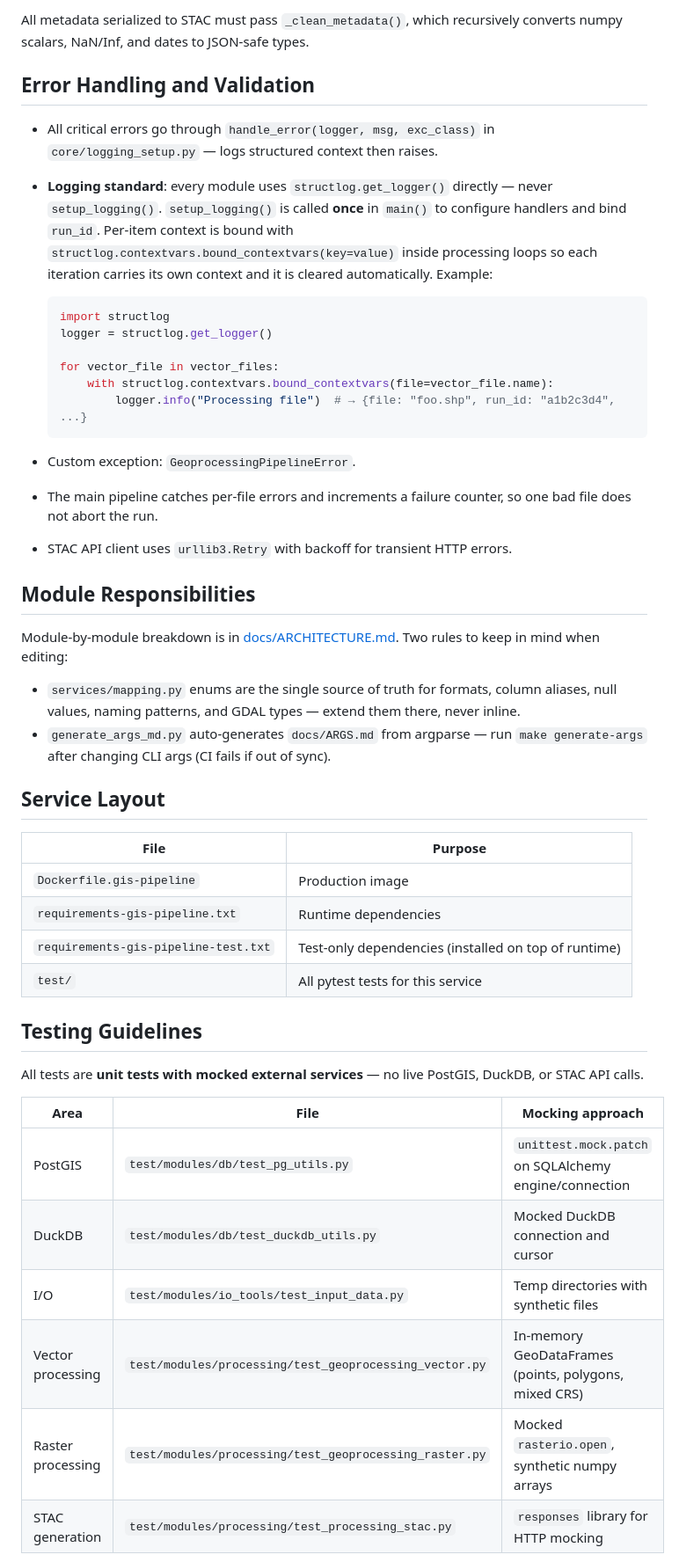
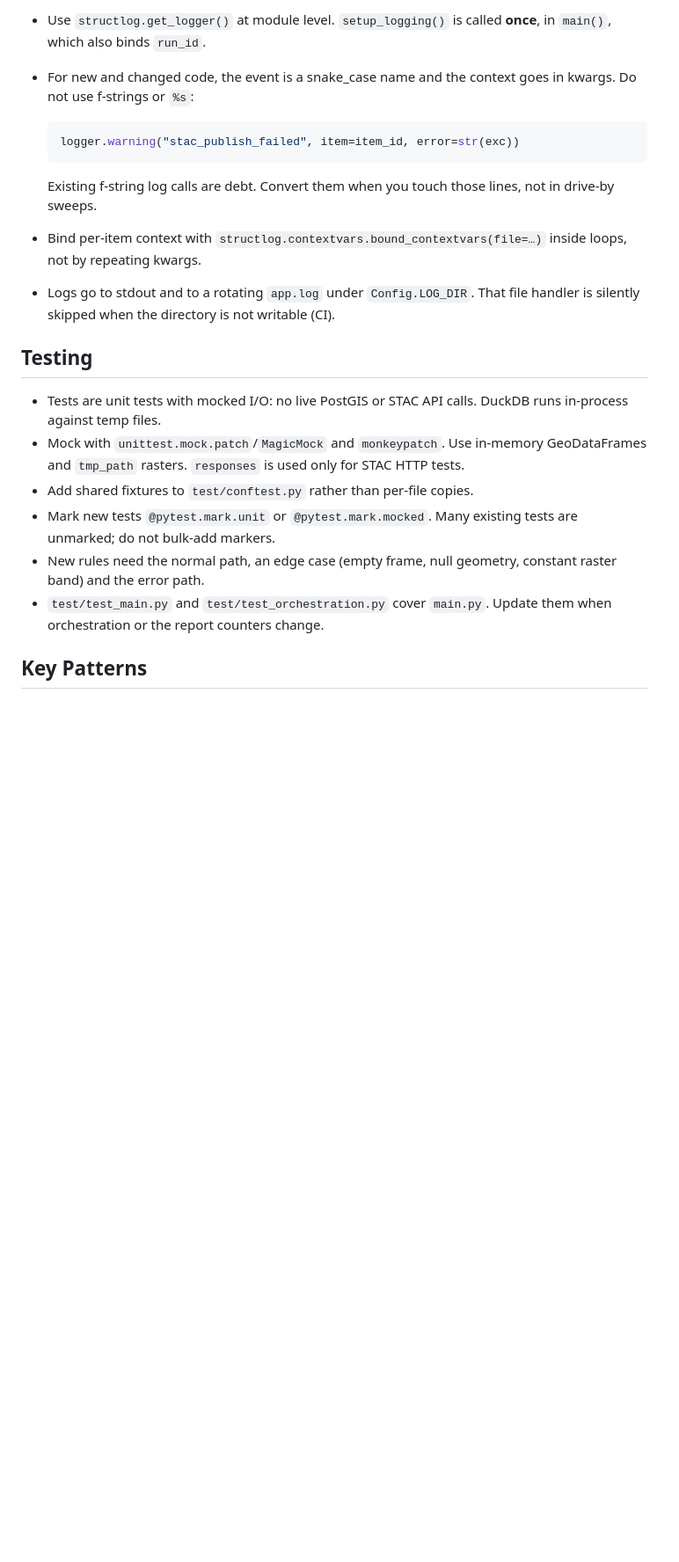
Before and after one commit to jeremie-durand/Agri-SDSS, a Markdown page: gis-pipeline/CLAUDE.md, the part around one of its changes. Shown at 88% size. Rendered like a GitHub page; blank space fills up the shorter version.

Commit message:
docs: update CLAUDE.md with enhanced service overview and common commands

````diff
--- a/gis-pipeline/CLAUDE.md
+++ b/gis-pipeline/CLAUDE.md
@@ -81,50 +176,35 @@ STAC Collections are created once per pipeline run (keyed by `Config.STAC_COLLEC
 
-All metadata serialized to STAC must pass `_clean_metadata()`, which recursively converts numpy scalars, NaN/Inf, and dates to JSON-safe types.
-
-## Error Handling and Validation
-
-- All critical errors go through `handle_error(logger, msg, exc_class)` in `core/logging_setup.py` — logs structured context then raises.
-- **Logging standard**: every module uses `structlog.get_logger()` directly — never `setup_logging()`. `setup_logging()` is called **once** in `main()` to configure handlers and bind `run_id`. Per-item context is bound with `structlog.contextvars.bound_contextvars(key=value)` inside processing loops so each iteration carries its own context and it is cleared automatically. Example:
+- Use `structlog.get_logger()` at module level. `setup_logging()` is called
+  **once**, in `main()`, which also binds `run_id`.
+- For new and changed code, the event is a snake_case name and the context goes
+  in kwargs. Do not use f-strings or `%s`:
 
   ```python
-  import structlog
-  logger = structlog.get_logger()
-
-  for vector_file in vector_files:
-      with structlog.contextvars.bound_contextvars(file=vector_file.name):
-          logger.info("Processing file")  # → {file: "foo.shp", run_id: "a1b2c3d4", ...}
+  logger.warning("stac_publish_failed", item=item_id, error=str(exc))
   ```
 
-- Custom exception: `GeoprocessingPipelineError`.
-- The main pipeline catches per-file errors and increments a failure counter, so one bad file does not abort the run.
-- STAC API client uses `urllib3.Retry` with backoff for transient HTTP errors.
+  Existing f-string log calls are debt. Convert them when you touch those
+  lines, not in drive-by sweeps.
+- Bind per-item context with
+  `structlog.contextvars.bound_contextvars(file=…)` inside loops, not by
+  repeating kwargs.
+- Logs go to stdout and to a rotating `app.log` under `Config.LOG_DIR`. That
+  file handler is silently skipped when the directory is not writable (CI).
 
-## Module Responsibilities
+## Testing
 
-Module-by-module breakdown is in [docs/ARCHITECTURE.md](docs/ARCHITECTURE.md#module-structure). Two rules to keep in mind when editing:
+- Tests are unit tests with mocked I/O: no live PostGIS or STAC API calls.
+  DuckDB runs in-process against temp files.
+- Mock with `unittest.mock.patch`/`MagicMock` and `monkeypatch`. Use in-memory
+  GeoDataFrames and `tmp_path` rasters. `responses` is used only for STAC HTTP
+  tests.
+- Add shared fixtures to `test/conftest.py` rather than per-file copies.
+- Mark new tests `@pytest.mark.unit` or `@pytest.mark.mocked`. Many existing
+  tests are unmarked; do not bulk-add markers.
+- New rules need the normal path, an edge case (empty frame, null geometry,
+  constant raster band) and the error path.
+- `test/test_main.py` and `test/test_orchestration.py` cover `main.py`. Update
+  them when orchestration or the report counters change.
 
-- `services/mapping.py` enums are the single source of truth for formats, column aliases, null values, naming patterns, and GDAL types — extend them there, never inline.
-- `generate_args_md.py` auto-generates `docs/ARGS.md` from argparse — run `make generate-args` after changing CLI args (CI fails if out of sync).
+## Key Patterns
 
-## Service Layout
-
-| File | Purpose |
-| --- | --- |
-| `Dockerfile.gis-pipeline` | Production image |
-| `requirements-gis-pipeline.txt` | Runtime dependencies |
-| `requirements-gis-pipeline-test.txt` | Test-only dependencies (installed on top of runtime) |
-| `test/` | All pytest tests for this service |
-
-## Testing Guidelines
-
-All tests are **unit tests with mocked external services** — no live PostGIS, DuckDB, or STAC API calls.
-
-| Area | File | Mocking approach |
-| --- | --- | --- |
-| PostGIS | `test/modules/db/test_pg_utils.py` | `unittest.mock.patch` on SQLAlchemy engine/connection |
-| DuckDB | `test/modules/db/test_duckdb_utils.py` | Mocked DuckDB connection and cursor |
-| I/O | `test/modules/io_tools/test_input_data.py` | Temp directories with synthetic files |
-| Vector processing | `test/modules/processing/test_geoprocessing_vector.py` | In-memory GeoDataFrames (points, polygons, mixed CRS) |
-| Raster processing | `test/modules/processing/test_geoprocessing_raster.py` | Mocked `rasterio.open`, synthetic numpy arrays |
-| STAC generation | `test/modules/processing/test_processing_stac.py` | `responses` library for HTTP mocking |
-
````
Also changed, not shown: other parts of gis-pipeline/CLAUDE.md (+163 -77 lines).
